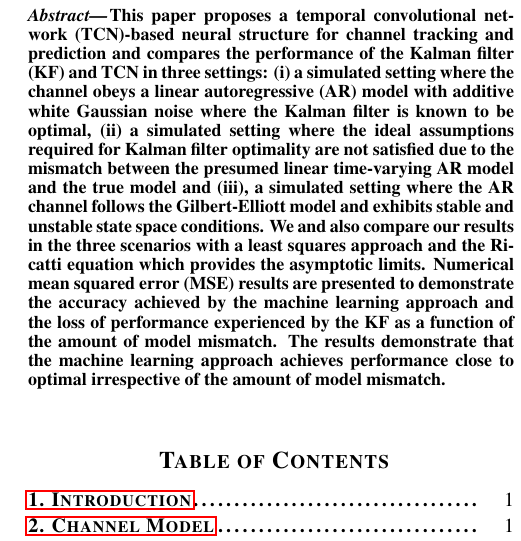
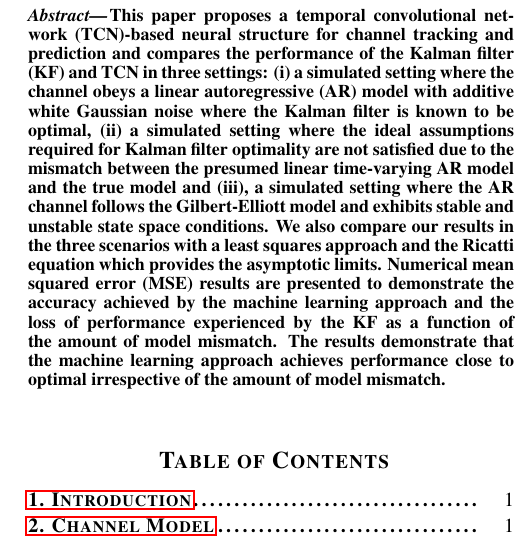
Before and after one commit to arickGrootveld/deepchannel, a LaTeX paper (PaperLaTeX/aeroconf2020_v1.tex): part of one column of page 1 of 7, cut so that both start at the same text. Compiled offline with pdfLaTeX.

Commit message:
removed an unnecessary word

```diff
--- a/PaperLaTeX/aeroconf2020_v1.tex
+++ b/PaperLaTeX/aeroconf2020_v1.tex
@@ -41,7 +41,7 @@ Worcester, MA 01609\\
 
 \begin{abstract}
 
-This paper proposes a temporal convolutional network (TCN)-based neural structure for channel tracking and prediction and compares the performance of the Kalman filter (KF) and TCN in three settings: (i) a simulated setting where the channel obeys a linear autoregressive (AR) model with additive white Gaussian noise where the Kalman filter is known to be optimal, (ii) a simulated setting where the ideal assumptions required for Kalman filter optimality are not satisfied due to the mismatch between the presumed linear time-varying AR model and the true model and (iii), a simulated setting where the AR channel follows the Gilbert-Elliott model and exhibits stable and unstable state space conditions. We and also  compare  our  results in the three  scenarios  with  a  least  squares  approach  and  the Ricatti equation which provides the asymptotic limits. Numerical mean squared error (MSE) results are presented to demonstrate the accuracy achieved by the machine learning approach and the loss of performance experienced by the KF as a function of the amount of model mismatch. The results demonstrate that the machine learning approach achieves performance close to optimal irrespective of the amount of model mismatch.
+This paper proposes a temporal convolutional network (TCN)-based neural structure for channel tracking and prediction and compares the performance of the Kalman filter (KF) and TCN in three settings: (i) a simulated setting where the channel obeys a linear autoregressive (AR) model with additive white Gaussian noise where the Kalman filter is known to be optimal, (ii) a simulated setting where the ideal assumptions required for Kalman filter optimality are not satisfied due to the mismatch between the presumed linear time-varying AR model and the true model and (iii), a simulated setting where the AR channel follows the Gilbert-Elliott model and exhibits stable and unstable state space conditions. We also  compare  our  results in the three  scenarios  with  a  least  squares  approach  and  the Ricatti equation which provides the asymptotic limits. Numerical mean squared error (MSE) results are presented to demonstrate the accuracy achieved by the machine learning approach and the loss of performance experienced by the KF as a function of the amount of model mismatch. The results demonstrate that the machine learning approach achieves performance close to optimal irrespective of the amount of model mismatch.
 
 \end{abstract}
 
```
Also changed, not shown: PaperLaTeX/aeroconf2020_v1.pdf, 2 other files.
